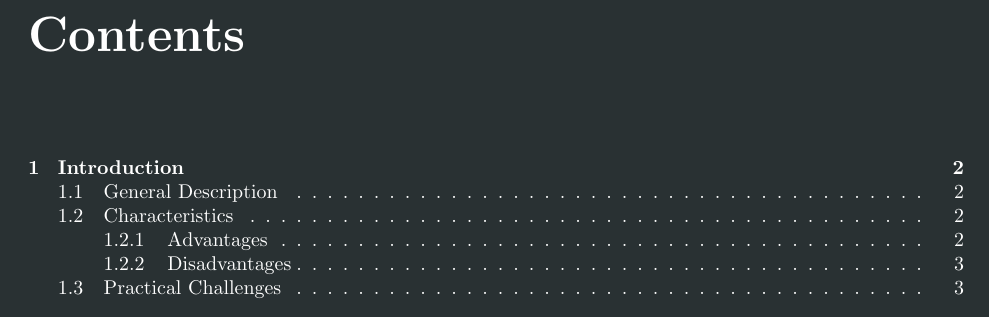
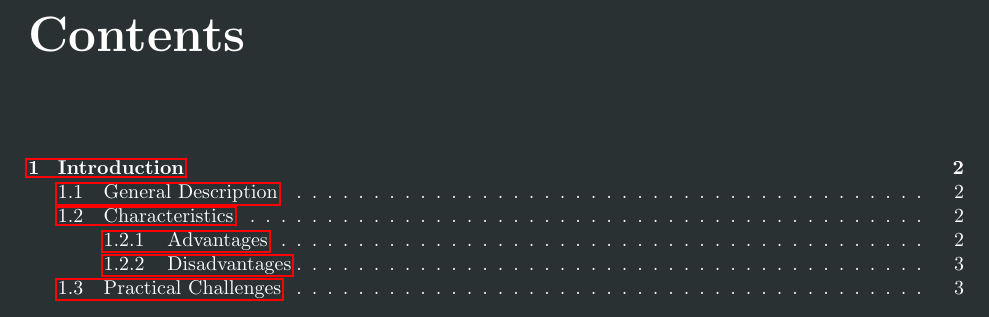
Before and after one commit to arugyani/cs4375, a LaTeX document (knn/Nearest Neighbor Methods.tex): part of page 2 of 4, cut so that both start at the same text. Compiled offline with pdfLaTeX.

Commit message:
adds hyperref package

```diff
--- a/knn/Nearest Neighbor Methods.tex
+++ b/knn/Nearest Neighbor Methods.tex
@@ -1,6 +1,6 @@
 \documentclass{report}
 \usepackage[margin=1in]{geometry}
-\usepackage{graphicx, darkmode, tikz, dsfont, xcolor}
+\usepackage{graphicx, darkmode, tikz, dsfont, xcolor, hyperref}
 \graphicspath{ {./images/} }
 
 \enabledarkmode{}
```
Also changed, not shown: knn/Nearest Neighbor Methods.pdf, 7 other files.
